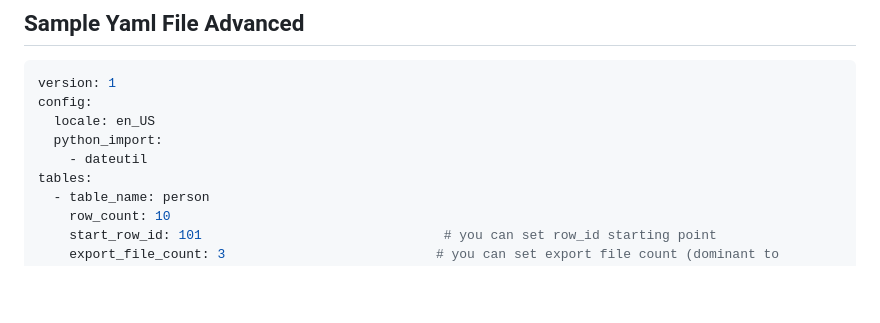
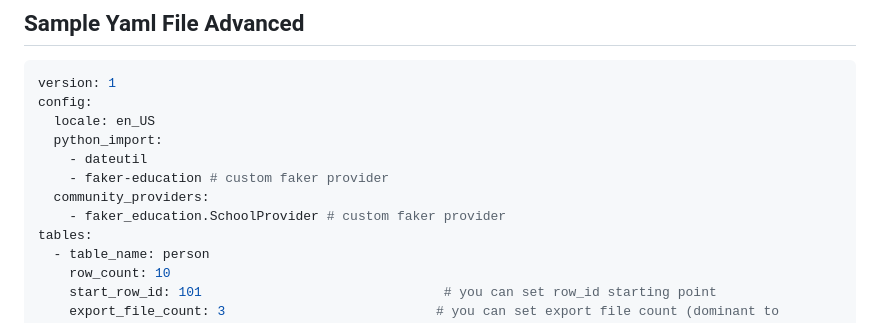
Before and after one commit to necatiarslan/table-faker, a Markdown page: README.md, the part around the change printed below. GitHub-like rendering; blank space fills up the shorter version.

```diff
--- a/README.md
+++ b/README.md
@@ -38,6 +93,9 @@ config:
   locale: en_US
   python_import:
     - dateutil
+    - faker-education # custom faker provider
+  community_providers:
+    - faker_education.SchoolProvider # custom faker provider
 tables:
   - table_name: person
     row_count: 10
```
Also changed, not shown: other parts of README.md (+57 -2 lines).
